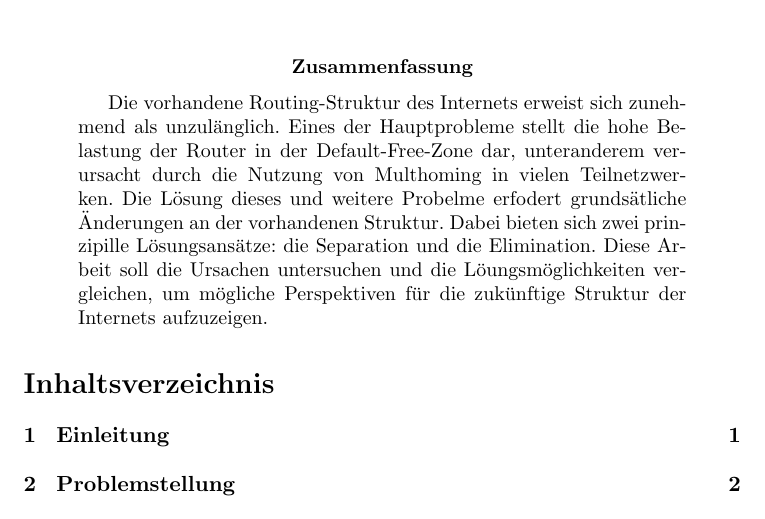
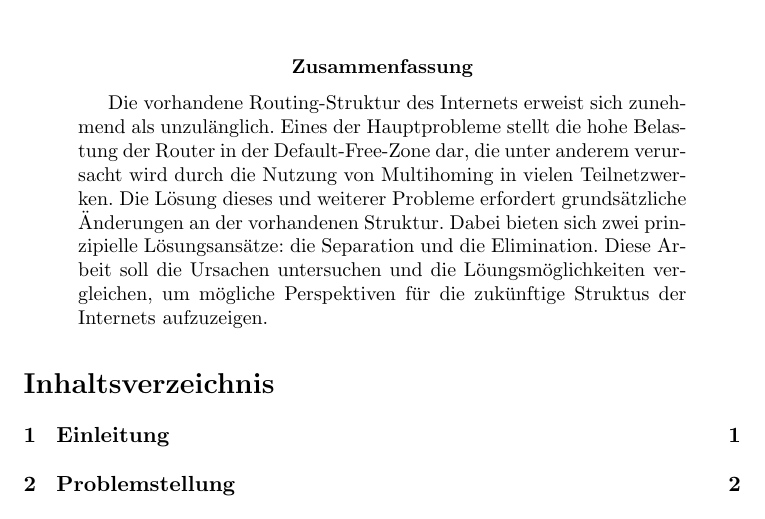
Before and after one commit to slomo/whyTheInternetSucks, a LaTeX paper (seminararbeit.tex): part of page 1 of 13, cut so that both start at the same text. Compiled offline with pdfLaTeX.

Commit message:
Reviewed abstract

```diff
--- a/seminararbeit.tex
+++ b/seminararbeit.tex
@@ -11,7 +11,7 @@
 \maketitle
 
 \begin{abstract}
-Die vorhandene Routing-Struktur des Internets erweist sich zunehmend als unzulänglich. Eines der Hauptprobleme stellt die hohe Belastung der Router in der Default-Free-Zone dar, unteranderem verursacht durch die Nutzung von Multhoming in vielen Teilnetzwerken. Die Lösung dieses und weitere Probelme erfodert grundsätliche Änderungen an der vorhandenen Struktur. Dabei bieten sich zwei prinzipille Lösungsansätze: die Separation und die Elimination. Diese Arbeit soll die Ursachen untersuchen und die Löungsmöglichkeiten vergleichen, um mögliche Perspektiven für die zukünftige Struktur der Internets aufzuzeigen.
+Die vorhandene Routing-Struktur des Internets erweist sich zunehmend als unzulänglich. Eines der Hauptprobleme stellt die hohe Belastung der Router in der Default-Free-Zone dar, die unter anderem verursacht wird durch die Nutzung von Multihoming in vielen Teilnetzwerken. Die Lösung dieses und weiterer Probleme erfordert grundsätzliche Änderungen an der vorhandenen Struktur. Dabei bieten sich zwei prinzipielle Lösungsansätze: die Separation und die Elimination. Diese Arbeit soll die Ursachen untersuchen und die Löungsmöglichkeiten vergleichen, um mögliche Perspektiven für die zukünftige Struktus der Internets aufzuzeigen.
 \end{abstract}
 
 \tableofcontents
```
